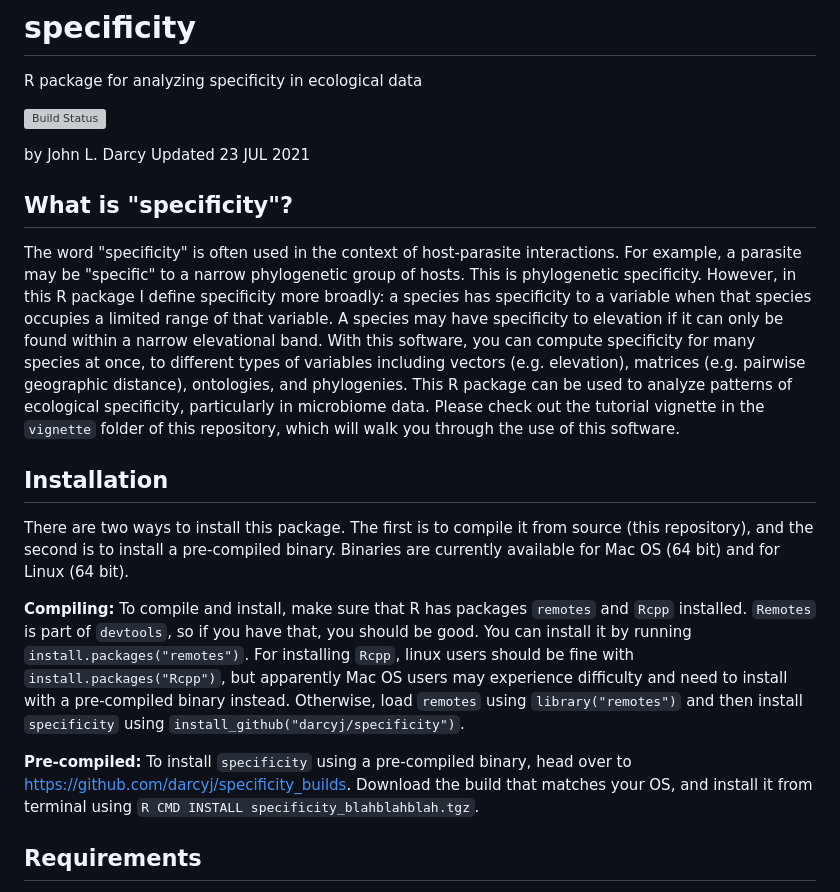
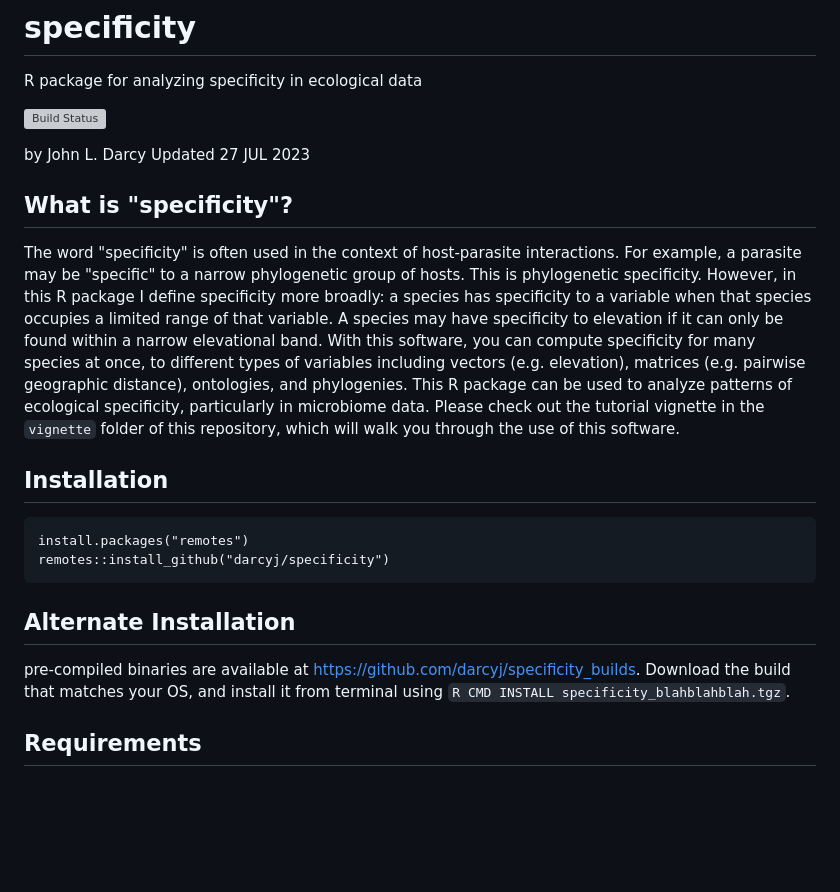
Before and after one commit to darcyj/specificity, a Markdown page: README.md, the part around the change. GitHub-like rendering; blank space fills up the shorter version; grey boxes are pictures that could not be loaded.

````diff
--- a/README.md
+++ b/README.md
@@ -5,17 +5,20 @@ R package for analyzing specificity in ecological data
 
 
 by John L. Darcy
-Updated 23 JUL 2021
+Updated 27 JUL 2023
 
 ## What is "specificity"?
 The word "specificity" is often used in the context of host-parasite interactions. For example, a parasite may be "specific" to a narrow phylogenetic group of hosts. This is phylogenetic specificity. However, in this R package I define specificity more broadly: a species has specificity to a variable when that species occupies a limited range of that variable. A species may have specificity to elevation if it can only be found within a narrow elevational band. With this software, you can compute specificity for many species at once, to different types of variables including vectors (e.g. elevation), matrices (e.g. pairwise geographic distance), ontologies, and phylogenies. This R package can be used to analyze patterns of ecological specificity, particularly in microbiome data. Please check out the tutorial vignette in the `vignette` folder of this repository, which will walk you through the use of this software.
 
 ## Installation
-There are two ways to install this package. The first is to compile it from source (this repository), and the second is to install a pre-compiled binary. Binaries are currently available for Mac OS (64 bit) and for Linux (64 bit).
 
-**Compiling:** To compile and install, make sure that R has packages `remotes` and `Rcpp` installed. `Remotes` is part of `devtools`, so if you have that, you should be good. You can install it by running `install.packages("remotes")`. For installing `Rcpp`, linux users should be fine with `install.packages("Rcpp")`, but apparently Mac OS users may experience difficulty and need to install with a pre-compiled binary instead. Otherwise, load `remotes` using `library("remotes")` and then install `specificity` using `install_github("darcyj/specificity")`.
+```{r}
+install.packages("remotes")
+remotes::install_github("darcyj/specificity")
+```
+## Alternate Installation
 
-**Pre-compiled:** To install `specificity` using a pre-compiled binary, head over to https://github.com/darcyj/specificity_builds. Download the build that matches your OS, and install it from terminal using `R CMD INSTALL specificity_blahblahblah.tgz`.
+pre-compiled binaries are available at https://github.com/darcyj/specificity_builds. Download the build that matches your OS, and install it from terminal using `R CMD INSTALL specificity_blahblahblah.tgz`.
 
 ## Requirements
 `specificity` needs a few R packages to run. They should be installed automatically when you run the above. In case they aren't, you'll need:
````
